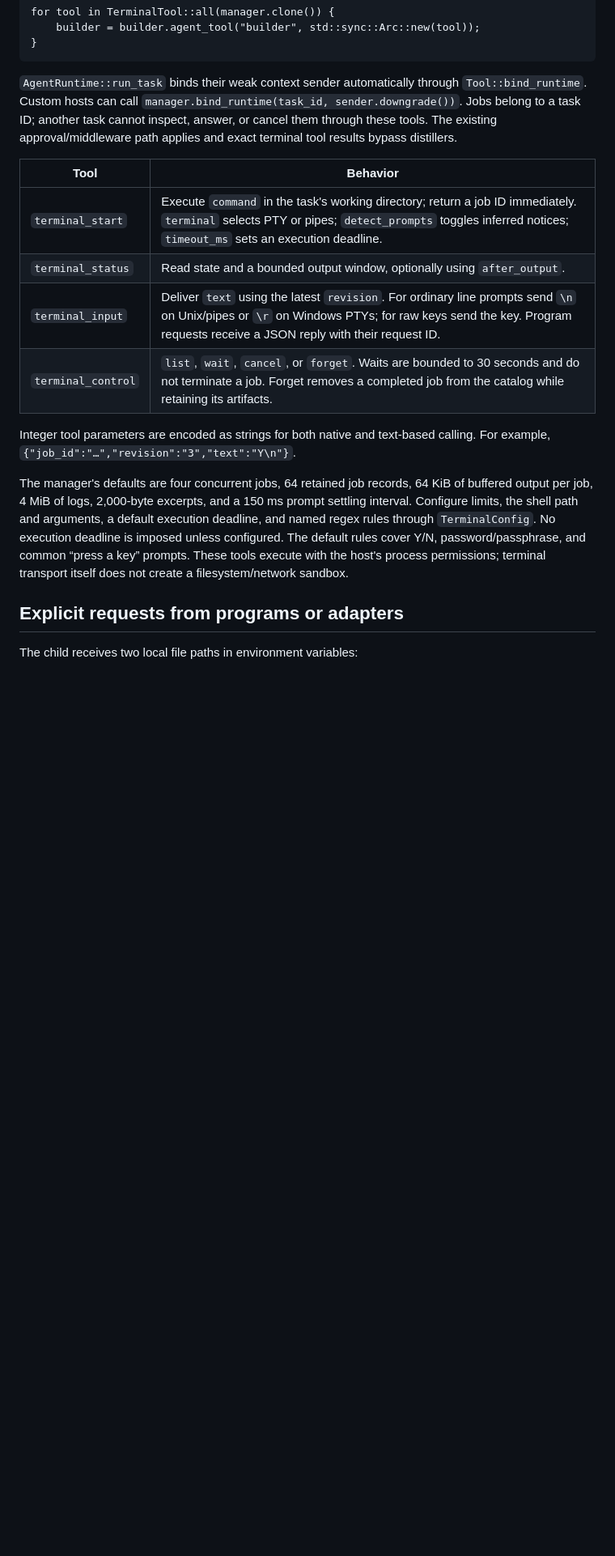
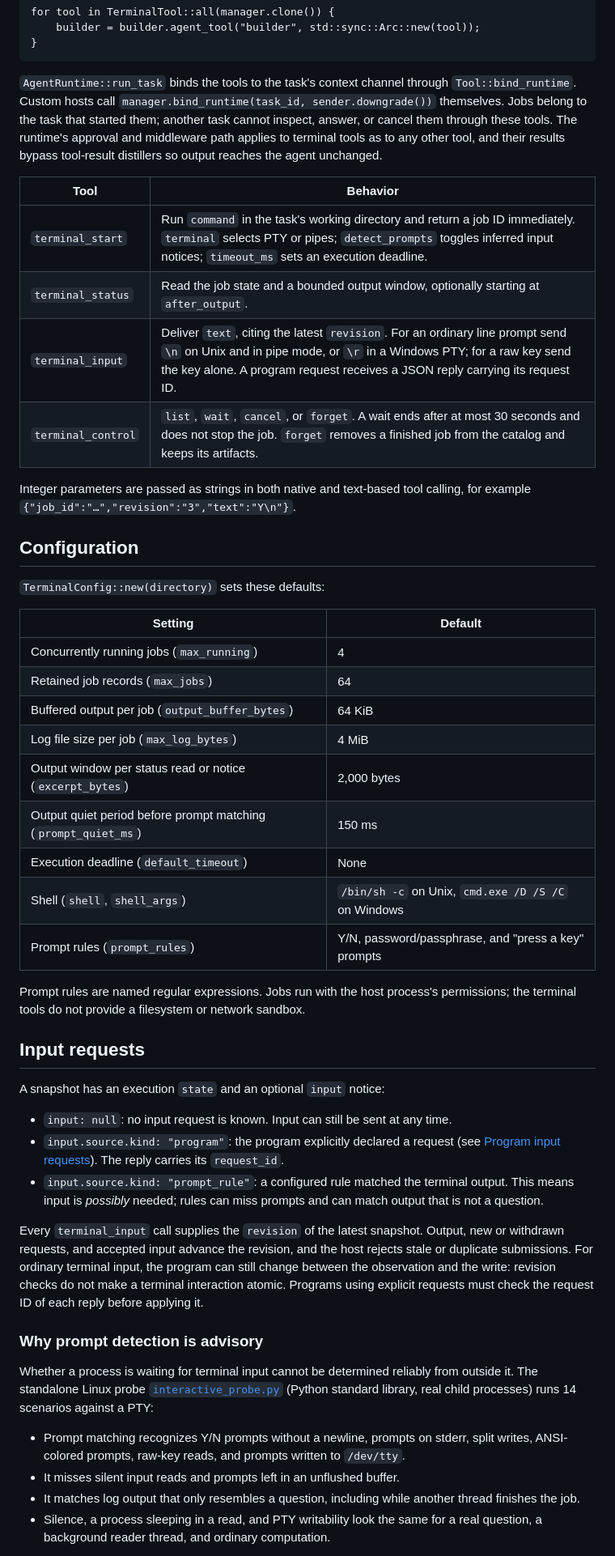
Before and after one commit to mesa-hills-research/arko_framework, a Markdown page: docs/interactive-terminals.md, the part around one of its changes. Shown at 81% size. Rendered like a GitHub page; blank space fills up the shorter version.

````diff
--- a/docs/interactive-terminals.md
+++ b/docs/interactive-terminals.md
@@ -84,30 +30,75 @@ for tool in TerminalTool::all(manager.clone()) {
 }
 ```
 
-`AgentRuntime::run_task` binds their weak context sender automatically through
-`Tool::bind_runtime`. Custom hosts can call `manager.bind_runtime(task_id,
-sender.downgrade())`. Jobs belong to a task ID; another task cannot inspect, answer,
-or cancel them through these tools. The existing approval/middleware path applies
-and exact terminal tool results bypass distillers.
+`AgentRuntime::run_task` binds the tools to the task's context channel through
+`Tool::bind_runtime`. Custom hosts call `manager.bind_runtime(task_id,
+sender.downgrade())` themselves. Jobs belong to the task that started them;
+another task cannot inspect, answer, or cancel them through these tools. The
+runtime's approval and middleware path applies to terminal tools as to any other
+tool, and their results bypass tool-result distillers so output reaches the agent
+unchanged.
 
 | Tool | Behavior |
 | --- | --- |
-| `terminal_start` | Execute `command` in the task's working directory; return a job ID immediately. `terminal` selects PTY or pipes; `detect_prompts` toggles inferred notices; `timeout_ms` sets an execution deadline. |
-| `terminal_status` | Read state and a bounded output window, optionally using `after_output`. |
-| `terminal_input` | Deliver `text` using the latest `revision`. For ordinary line prompts send `\n` on Unix/pipes or `\r` on Windows PTYs; for raw keys send the key. Program requests receive a JSON reply with their request ID. |
-| `terminal_control` | `list`, `wait`, `cancel`, or `forget`. Waits are bounded to 30 seconds and do not terminate a job. Forget removes a completed job from the catalog while retaining its artifacts. |
+| `terminal_start` | Run `command` in the task's working directory and return a job ID immediately. `terminal` selects PTY or pipes; `detect_prompts` toggles inferred input notices; `timeout_ms` sets an execution deadline. |
+| `terminal_status` | Read the job state and a bounded output window, optionally starting at `after_output`. |
+| `terminal_input` | Deliver `text`, citing the latest `revision`. For an ordinary line prompt send `\n` on Unix and in pipe mode, or `\r` in a Windows PTY; for a raw key send the key alone. A program request receives a JSON reply carrying its request ID. |
+| `terminal_control` | `list`, `wait`, `cancel`, or `forget`. A wait ends after at most 30 seconds and does not stop the job. `forget` removes a finished job from the catalog and keeps its artifacts. |
 
-Integer tool parameters are encoded as strings for both native and text-based
-calling. For example, `{"job_id":"…","revision":"3","text":"Y\n"}`.
+Integer parameters are passed as strings in both native and text-based tool
+calling, for example `{"job_id":"…","revision":"3","text":"Y\n"}`.
 
-The manager's defaults are four concurrent jobs, 64 retained job records, 64 KiB
-of buffered output per job, 4 MiB of logs, 2,000-byte excerpts, and a 150 ms prompt
-settling interval. Configure limits, the shell path and arguments, a default execution deadline,
-and named regex rules through `TerminalConfig`. No execution deadline is imposed
-unless configured. The default rules cover Y/N, password/passphrase, and common
-“press a key” prompts. These tools execute with the host's process permissions;
-terminal transport itself does not create a filesystem/network sandbox.
+## Configuration
 
-## Explicit requests from programs or adapters
+`TerminalConfig::new(directory)` sets these defaults:
 
-The child receives two local file paths in environment variables:
+| Setting | Default |
+| --- | --- |
+| Concurrently running jobs (`max_running`) | 4 |
+| Retained job records (`max_jobs`) | 64 |
+| Buffered output per job (`output_buffer_bytes`) | 64 KiB |
+| Log file size per job (`max_log_bytes`) | 4 MiB |
+| Output window per status read or notice (`excerpt_bytes`) | 2,000 bytes |
+| Output quiet period before prompt matching (`prompt_quiet_ms`) | 150 ms |
+| Execution deadline (`default_timeout`) | None |
+| Shell (`shell`, `shell_args`) | `/bin/sh -c` on Unix, `cmd.exe /D /S /C` on Windows |
+| Prompt rules (`prompt_rules`) | Y/N, password/passphrase, and "press a key" prompts |
+
+Prompt rules are named regular expressions. Jobs run with the host process's
+permissions; the terminal tools do not provide a filesystem or network sandbox.
+
+## Input requests
+
+A snapshot has an execution `state` and an optional `input` notice:
+
+- `input: null`: no input request is known. Input can still be sent at any time.
+- `input.source.kind: "program"`: the program explicitly declared a request
+  (see [Program input requests](#program-input-requests)). The reply carries its
+  `request_id`.
+- `input.source.kind: "prompt_rule"`: a configured rule matched the terminal
+  output. This means input is *possibly* needed; rules can miss prompts and can
+  match output that is not a question.
+
+Every `terminal_input` call supplies the `revision` of the latest snapshot. Output,
+new or withdrawn requests, and accepted input advance the revision, and the host
+rejects stale or duplicate submissions. For ordinary terminal input, the program
+can still change between the observation and the write: revision checks do not
+make a terminal interaction atomic. Programs using explicit requests must check
+the request ID of each reply before applying it.
+
+### Why prompt detection is advisory
+
+Whether a process is waiting for terminal input cannot be determined reliably
+from outside it. The standalone Linux probe
+[`interactive_probe.py`](../arko-agents/tests/fixtures/interactive_probe.py)
+(Python standard library, real child processes) runs 14 scenarios against a PTY:
+
+- Prompt matching recognizes Y/N prompts without a newline, prompts on stderr,
+  split writes, ANSI-colored prompts, raw-key reads, and prompts written to
+  `/dev/tty`.
+- It misses silent input reads and prompts left in an unflushed buffer.
+- It matches log output that only resembles a question, including while another
+  thread finishes the job.
+- Silence, a process sleeping in a read, and PTY writability look the same for a
+  real question, a background reader thread, and ordinary computation.
+
````
Also changed, not shown: other parts of docs/interactive-terminals.md (+112 -143 lines).
